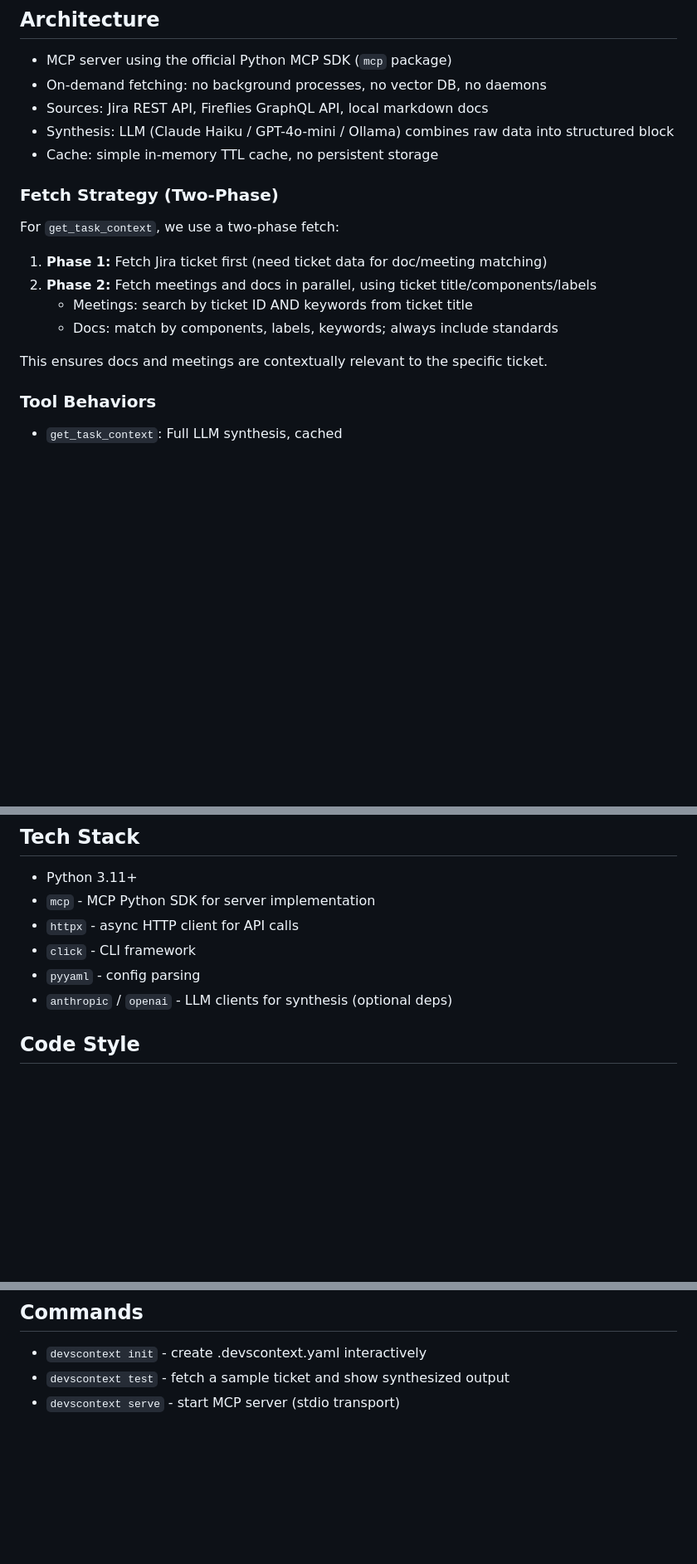
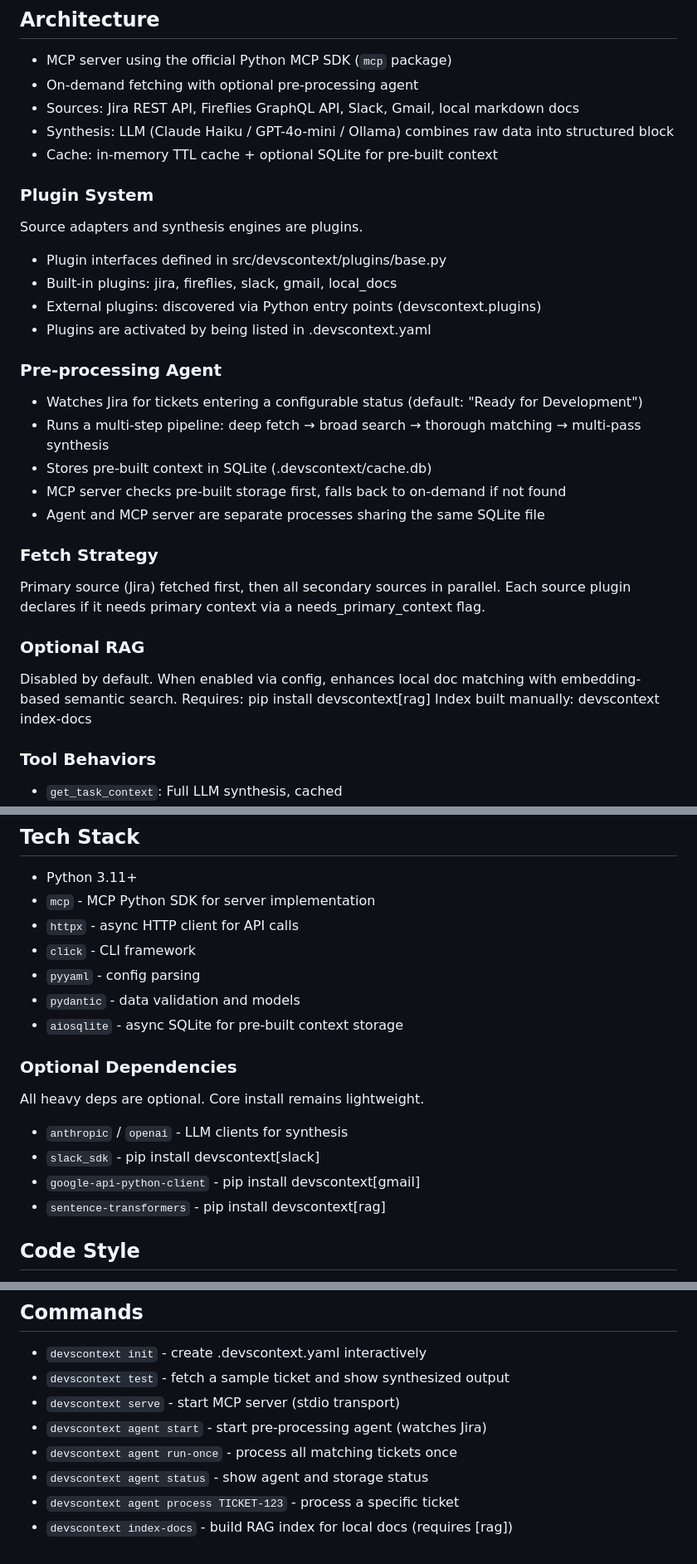
Before and after one commit to Pro0f/devscontext, a Markdown page: CLAUDE.md, 3 parts joined by grey strips. Shown at 83% size. Drawn GitHub-style; blank space fills up the shorter version.

```diff
--- a/CLAUDE.md
+++ b/CLAUDE.md
@@ -12,19 +12,33 @@ context block, and returns it through MCP.
 
 ## Architecture
 - MCP server using the official Python MCP SDK (`mcp` package)
-- On-demand fetching: no background processes, no vector DB, no daemons
-- Sources: Jira REST API, Fireflies GraphQL API, local markdown docs
+- On-demand fetching with optional pre-processing agent
+- Sources: Jira REST API, Fireflies GraphQL API, Slack, Gmail, local markdown docs
 - Synthesis: LLM (Claude Haiku / GPT-4o-mini / Ollama) combines raw data into structured block
-- Cache: simple in-memory TTL cache, no persistent storage
+- Cache: in-memory TTL cache + optional SQLite for pre-built context
 
-### Fetch Strategy (Two-Phase)
-For `get_task_context`, we use a two-phase fetch:
-1. **Phase 1:** Fetch Jira ticket first (need ticket data for doc/meeting matching)
-2. **Phase 2:** Fetch meetings and docs in parallel, using ticket title/components/labels
-   - Meetings: search by ticket ID AND keywords from ticket title
-   - Docs: match by components, labels, keywords; always include standards
+### Plugin System
+Source adapters and synthesis engines are plugins.
+- Plugin interfaces defined in src/devscontext/plugins/base.py
+- Built-in plugins: jira, fireflies, slack, gmail, local_docs
+- External plugins: discovered via Python entry points (devscontext.plugins)
+- Plugins are activated by being listed in .devscontext.yaml
 
-This ensures docs and meetings are contextually relevant to the specific ticket.
+### Pre-processing Agent
+- Watches Jira for tickets entering a configurable status (default: "Ready for Development")
+- Runs a multi-step pipeline: deep fetch → broad search → thorough matching → multi-pass synthesis
+- Stores pre-built context in SQLite (.devscontext/cache.db)
+- MCP server checks pre-built storage first, falls back to on-demand if not found
+- Agent and MCP server are separate processes sharing the same SQLite file
+
+### Fetch Strategy
+Primary source (Jira) fetched first, then all secondary sources in parallel.
+Each source plugin declares if it needs primary context via a needs_primary_context flag.
+
+### Optional RAG
+Disabled by default. When enabled via config, enhances local doc matching
+with embedding-based semantic search. Requires: pip install devscontext[rag]
+Index built manually: devscontext index-docs
 
 ### Tool Behaviors
 - `get_task_context`: Full LLM synthesis, cached
@@ -37,7 +51,15 @@ This ensures docs and meetings are contextually relevant to the specific ticket.
 - `httpx` - async HTTP client for API calls
 - `click` - CLI framework
 - `pyyaml` - config parsing
-- `anthropic` / `openai` - LLM clients for synthesis (optional deps)
+- `pydantic` - data validation and models
+- `aiosqlite` - async SQLite for pre-built context storage
+
+### Optional Dependencies
+All heavy deps are optional. Core install remains lightweight.
+- `anthropic` / `openai` - LLM clients for synthesis
+- `slack_sdk` - pip install devscontext[slack]
+- `google-api-python-client` - pip install devscontext[gmail]
+- `sentence-transformers` - pip install devscontext[rag]
 
 ## Code Style
 - Use async/await for all I/O operations
@@ -95,3 +122,8 @@ Docs are classified by path:
 - `devscontext init` - create .devscontext.yaml interactively
 - `devscontext test` - fetch a sample ticket and show synthesized output
 - `devscontext serve` - start MCP server (stdio transport)
+- `devscontext agent start` - start pre-processing agent (watches Jira)
+- `devscontext agent run-once` - process all matching tickets once
+- `devscontext agent status` - show agent and storage status
+- `devscontext agent process TICKET-123` - process a specific ticket
+- `devscontext index-docs` - build RAG index for local docs (requires [rag])
```
Also changed, not shown: other parts of CLAUDE.md (+12 -7 lines).
